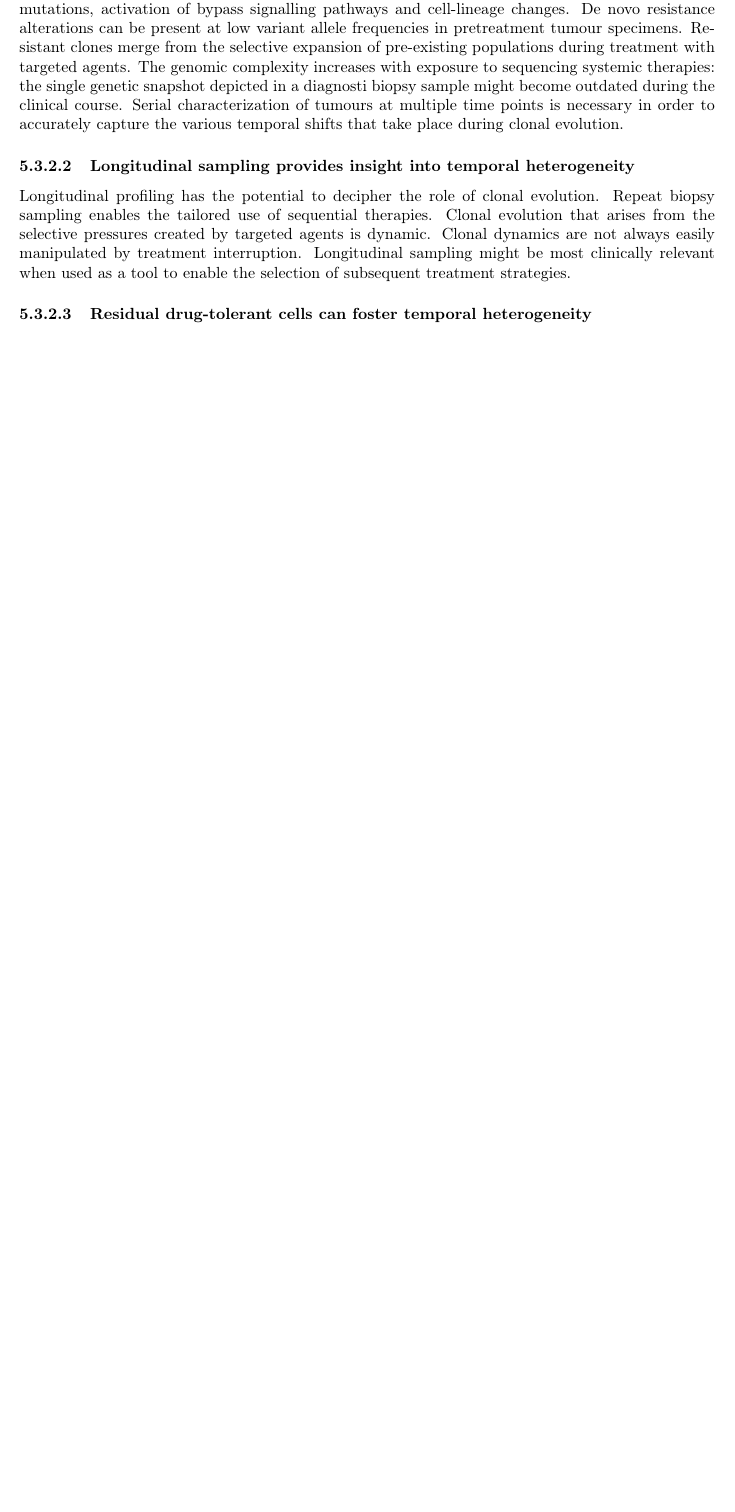
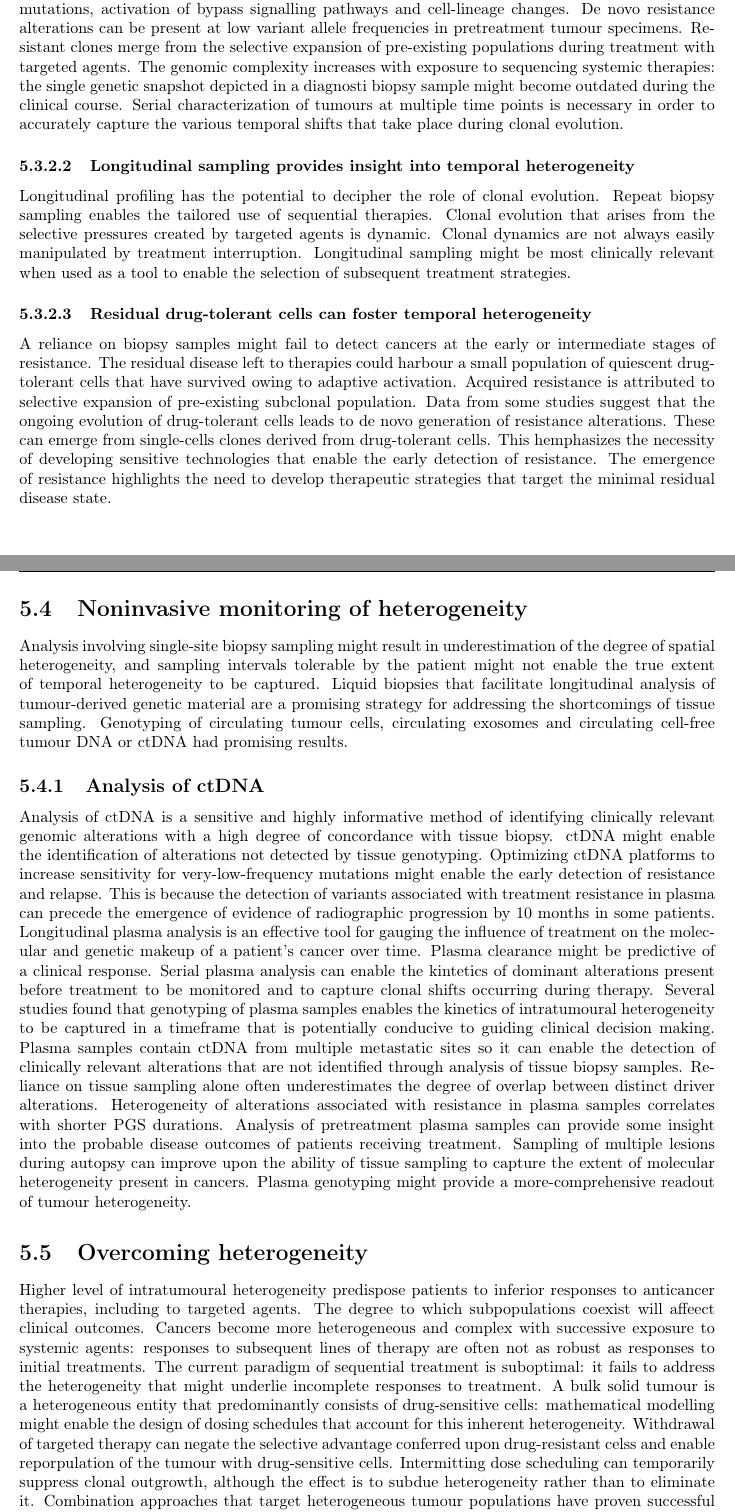
Before and after one commit to giacThePhantom/human-genomics, a LaTeX thesis (principal.tex, which reads chapters/papers/04_tumour_heterogeneity_resistance.tex): part of page 23 of 23 before the commit and two parts of pages 23 and 24 of 25 after it, the two joined at a grey line, cut so that both start at the same text, the shorter picture padded with empty space. Compiled offline with pdfLaTeX.

Commit message:
Paper tumour heterogeneity done

```diff
--- a/chapters/papers/04_tumour_heterogeneity_resistance.tex
+++ b/chapters/papers/04_tumour_heterogeneity_resistance.tex
@@ -89,3 +89,41 @@ This provides the fuel for resistance.
 		Longitudinal sampling might be most clinically relevant when used as a tool to enable the selection of subsequent treatment strategies.
 
 		\subsubsection{Residual drug-tolerant cells can foster temporal heterogeneity}
+		A reliance on biopsy samples might fail to detect cancers at the early or intermediate stages of resistance.
+		The residual disease left to therapies could harbour a small population of quiescent drug-tolerant cells that have survived owing to adaptive activation.
+		Acquired resistance is attributed to selective expansion of pre-existing subclonal population.
+		Data from some studies suggest that the ongoing evolution of drug-tolerant cells leads to de novo generation of resistance alterations.
+		These can emerge from single-cells clones derived from drug-tolerant cells.
+		This hemphasizes the necessity of developing sensitive technologies that enable the early detection of resistance.
+		The emergence of resistance highlights the need to develop therapeutic strategies that target the minimal residual disease state.
+
+\section{Noninvasive monitoring of heterogeneity}
+Analysis involving single-site biopsy sampling might result in underestimation of the degree of spatial heterogeneity, and sampling intervals tolerable by the patient might not enable the true extent of temporal heterogeneity to be captured.
+Liquid biopsies that facilitate longitudinal analysis of tumour-derived genetic material are a promising strategy for addressing the shortcomings of tissue sampling.
+Genotyping of circulating tumour cells, circulating exosomes and circulating cell-free tumour DNA or ctDNA had promising results.
+
+	\subsection{Analysis of ctDNA}
+	Analysis of ctDNA is a sensitive and highly informative method of identifying clinically relevant genomic alterations with a high degree of concordance with tissue biopsy.
+	ctDNA might enable the identification of alterations not detected by tissue genotyping.
+	Optimizing ctDNA platforms to increase sensitivity for very-low-frequency mutations might enable the early detection of resistance and relapse.
+	This is because the detection of variants associated with treatment resistance in plasma can precede the emergence of evidence of radiographic progression by $10$ months in some patients.
+	Longitudinal plasma analysis is an effective tool for gauging the influence of treatment on the molecular and genetic makeup of a patient's cancer over time.
+	Plasma clearance might be predictive of a clinical response.
+	Serial plasma analysis can enable the kintetics of dominant alterations present before treatment to be monitored and to capture clonal shifts occurring during therapy.
+	Several studies found that genotyping of plasma samples enables the kinetics of intratumoural heterogeneity to be captured in a timeframe that is potentially conducive to guiding clinical decision making.
+	Plasma samples contain ctDNA from multiple metastatic sites so it can enable the detection of clinically relevant alterations that are not identified through analysis of tissue biopsy samples.
+	Reliance on tissue sampling alone often underestimates the degree of overlap between distinct driver alterations.
+	Heterogeneity of alterations associated with resistance in plasma samples correlates with shorter PGS durations.
+	Analysis of pretreatment plasma samples can provide some insight into the probable disease outcomes of patients receiving treatment.
+	Sampling of multiple lesions during autopsy can improve upon the ability of tissue sampling to capture the extent of molecular heterogeneity present in cancers.
+	Plasma genotyping might provide a more-comprehensive readout of tumour heterogeneity.
+
+\section{Overcoming heterogeneity}
+Higher level of intratumoural heterogeneity predispose patients to inferior responses to anticancer therapies, including to targeted agents.
+The degree to which subpopulations coexist will affeect clinical outcomes.
+Cancers become more heterogeneous and complex with successive exposure to systemic agents: responses to subsequent lines of therapy are often not as robust as responses to initial treatments.
+The current paradigm of sequential treatment is suboptimal: it fails to address the heterogeneity that might underlie incomplete responses to treatment.
+A bulk solid tumour is a heterogeneous entity that predominantly consists of drug-sensitive cells: mathematical modelling might enable the design of dosing schedules that account for this inherent heterogeneity.
+Withdrawal of targeted therapy can negate the selective advantage conferred upon drug-resistant celss and enable reporpulation of the tumour with drug-sensitive cells.
+Intermitting dose scheduling can temporarily suppress clonal outgrowth, although the effect is to subdue heterogeneity rather than to eliminate it.
+Combination approaches that target heterogeneous tumour populations have proven successful in preclinical studies.
```
Also changed, not shown: chapters/papers/04_tumour_heterogeneity_resistance.tex (10 more changed lines).
